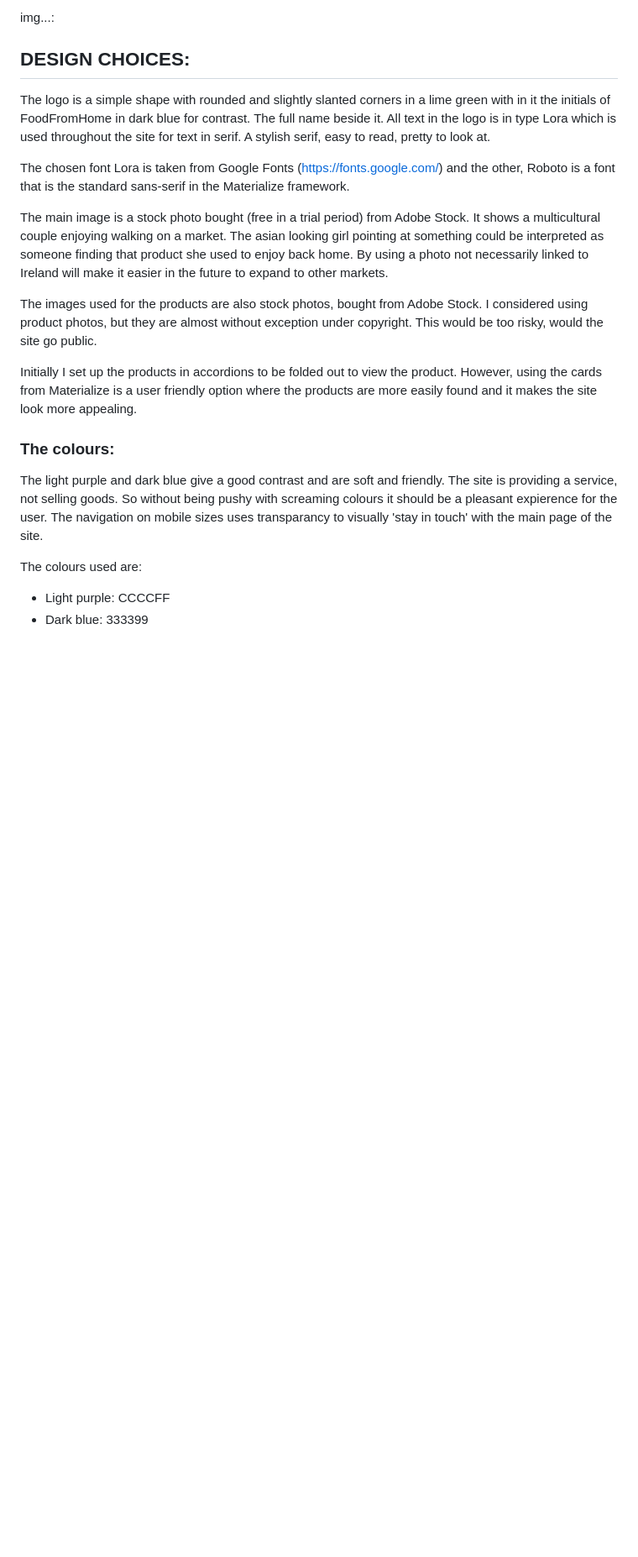
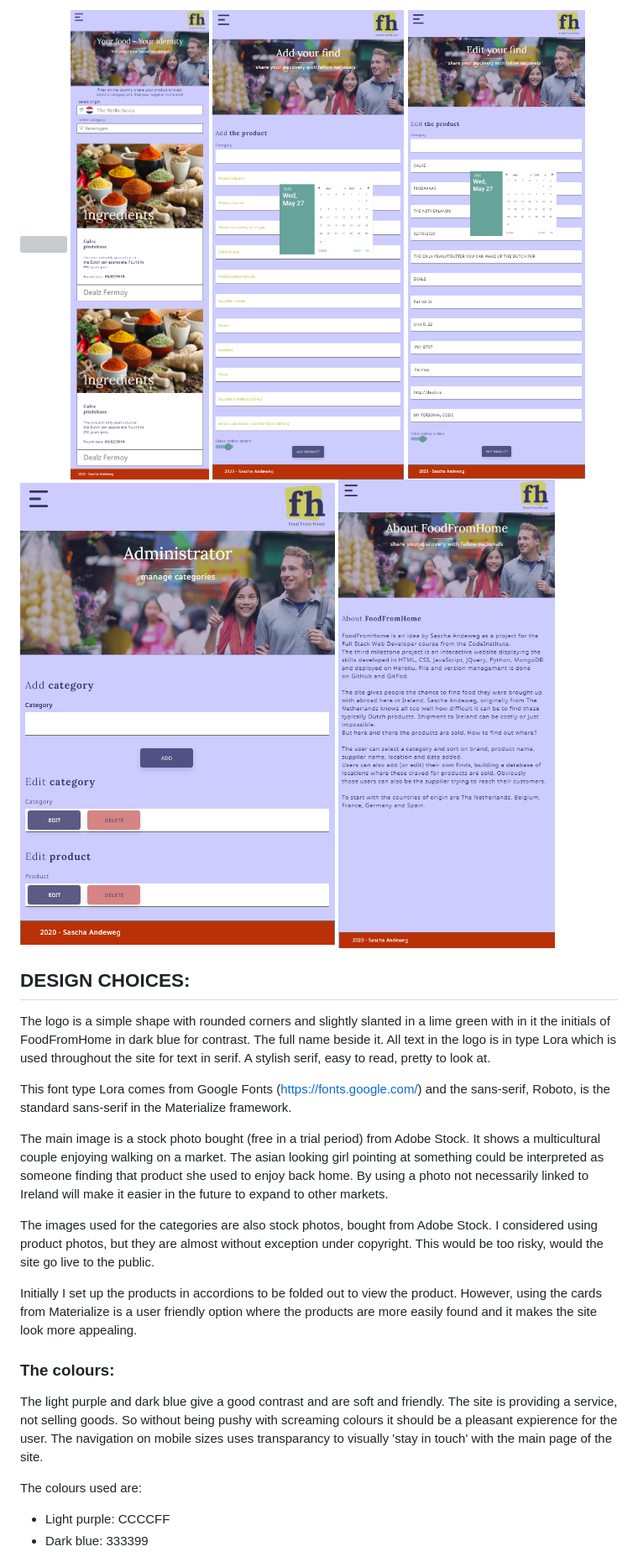
Before and after one commit to Andeweg01/MS3-FoodFromHome, a Markdown page: README.md, the part around one of its changes. Shown at 84% size. Drawn GitHub-style; pictures changed too: static/img/FFHabout.png (added), static/img/FFHaddproduct.png (added), static/img/FFHadmin.png (added); blank space fills up the shorter version; grey boxes are pictures that could not be loaded.

Commit message:
commit of wireframe pictures, some beautifying and additions to README.md

```diff
--- a/README.md
+++ b/README.md
@@ -28,19 +55,47 @@ The website will be responsive, using the Materialize css framework.
 
-img...:
+<img src="https://github.com/Andeweg01/MS3-FoodFromHome/blob/master/static/img/webFFHhome.png?raw=true" style="margin: 0;">
+
+
+<img src="https://github.com/Andeweg01/MS3-FoodFromHome/blob/master/static/img/FFHhome.png?raw=true" style="margin: 0;">
+
+
+<img src="https://github.com/Andeweg01/MS3-FoodFromHome/blob/master/static/img/FFHaddproduct.png?raw=true" style="margin: 0;">
+
+
+<img src="https://github.com/Andeweg01/MS3-FoodFromHome/blob/master/static/img/FFHeditproduct.png?raw=true" style="margin: 0;">
+
+
+<img src="https://github.com/Andeweg01/MS3-FoodFromHome/blob/master/static/img/FFHadmin.png?raw=true" style="margin: 0;">
+
+
+<img src="https://github.com/Andeweg01/MS3-FoodFromHome/blob/master/static/img/FFHabout.png?raw=true" style="margin: 0;">
+
+
 
 ## DESIGN CHOICES:
-The logo is a simple shape with rounded and slightly slanted corners in a lime green with in it the initials of FoodFromHome in dark blue for contrast. The full name beside it. All text in the logo is in type Lora which is used throughout the site for text in serif. A stylish serif, easy to read, pretty to look at.
+The logo is a simple shape with rounded corners and slightly slanted in a lime green with in it the initials of FoodFromHome
+in dark blue for contrast. The full name beside it. All text in the logo is in type Lora which is used throughout the site
+for text in serif. A stylish serif, easy to read, pretty to look at.
 
-The chosen font Lora is taken from Google Fonts (https://fonts.google.com/) and the other, Roboto is a font that is the standard sans-serif in the Materialize framework.
+This font type Lora comes from Google Fonts (https://fonts.google.com/) and the sans-serif, Roboto, is the standard
+sans-serif in the Materialize framework.
 
-The main image is a stock photo bought (free in a trial period) from Adobe Stock. It shows a multicultural couple enjoying walking on a market. The asian looking girl pointing at something could be interpreted as someone finding that product she used to enjoy back home. By using a photo not necessarily linked to Ireland will make it easier in the future to expand to other markets.
+The main image is a stock photo bought (free in a trial period) from Adobe Stock. It shows a multicultural couple enjoying
+walking on a market. The asian looking girl pointing at something could be interpreted as someone finding that product she
+used to enjoy back home. By using a photo not necessarily linked to Ireland will make it easier in the future to expand to
+other markets.
 
-The images used for the products are also stock photos, bought from Adobe Stock. I considered using product photos, but they are almost without exception under copyright. This would be too risky, would the site go public.
+The images used for the categories are also stock photos, bought from Adobe Stock. I considered using product photos, but
+they are almost without exception under copyright. This would be too risky, would the site go live to the public.
 
-Initially I set up the products in accordions to be folded out to view the product. However, using the cards from Materialize is a user friendly option where the products are more easily found and it makes the site look more appealing.
+Initially I set up the products in accordions to be folded out to view the product. However, using the cards from Materialize
+is a user friendly option where the products are more easily found and it makes the site look more appealing.
+
 
 ### The colours:
-The light purple and dark blue give a good contrast and are soft and friendly. The site is providing a service, not selling goods. So without being pushy with screaming colours it should be a pleasant expierence for the user. The navigation on mobile sizes uses transparancy to visually  'stay in touch' with the main page of the site.
+The light purple and dark blue give a good contrast and are soft and friendly. The site is providing a service, not selling
+goods. So without being pushy with screaming colours it should be a pleasant expierence for the user. The navigation on
+mobile sizes uses transparancy to visually  'stay in touch' with the main page of the site.
 
 The colours used are:
 * Light purple: CCCCFF
```
Also changed, not shown: other parts of README.md (+74 -28 lines), 6 other files.
